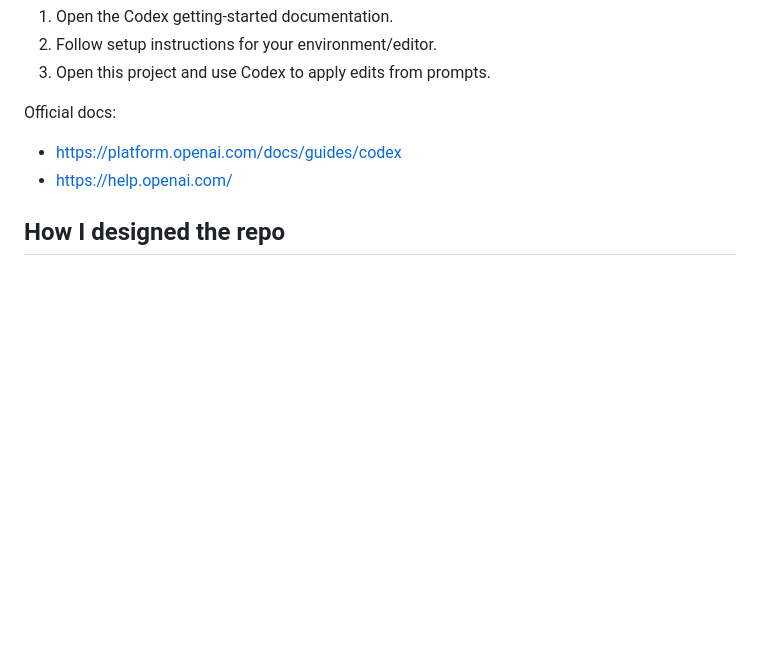
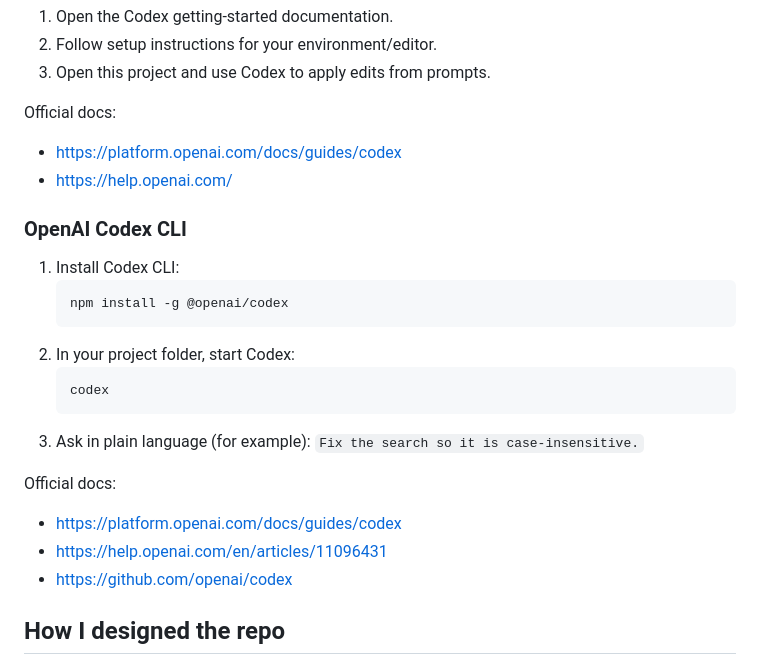
Before and after one commit to pjpaulor/agent-copilot-playground, a Markdown page: README.md, the part around the change. GitHub-like rendering; blank space fills up the shorter version.

Commit message:
Add OpenAI Codex CLI section to README

````diff
--- a/README.md
+++ b/README.md
@@ -83,5 +83,21 @@ Official docs:
 - https://platform.openai.com/docs/guides/codex
 - https://help.openai.com/
 
+### OpenAI Codex CLI
+1. Install Codex CLI:
+   ```bash
+   npm install -g @openai/codex
+   ```
+2. In your project folder, start Codex:
+   ```bash
+   codex
+   ```
+3. Ask in plain language (for example): `Fix the search so it is case-insensitive.`
+
+Official docs:
+- https://platform.openai.com/docs/guides/codex
+- https://help.openai.com/en/articles/11096431
+- https://github.com/openai/codex
+
 ## How I designed the repo
 I kept the project intentionally small and flat so copilots can understand and edit single files quickly: one static server, one HTML page, one JS file for app logic, one CSS file, and one JSON data file.
````
